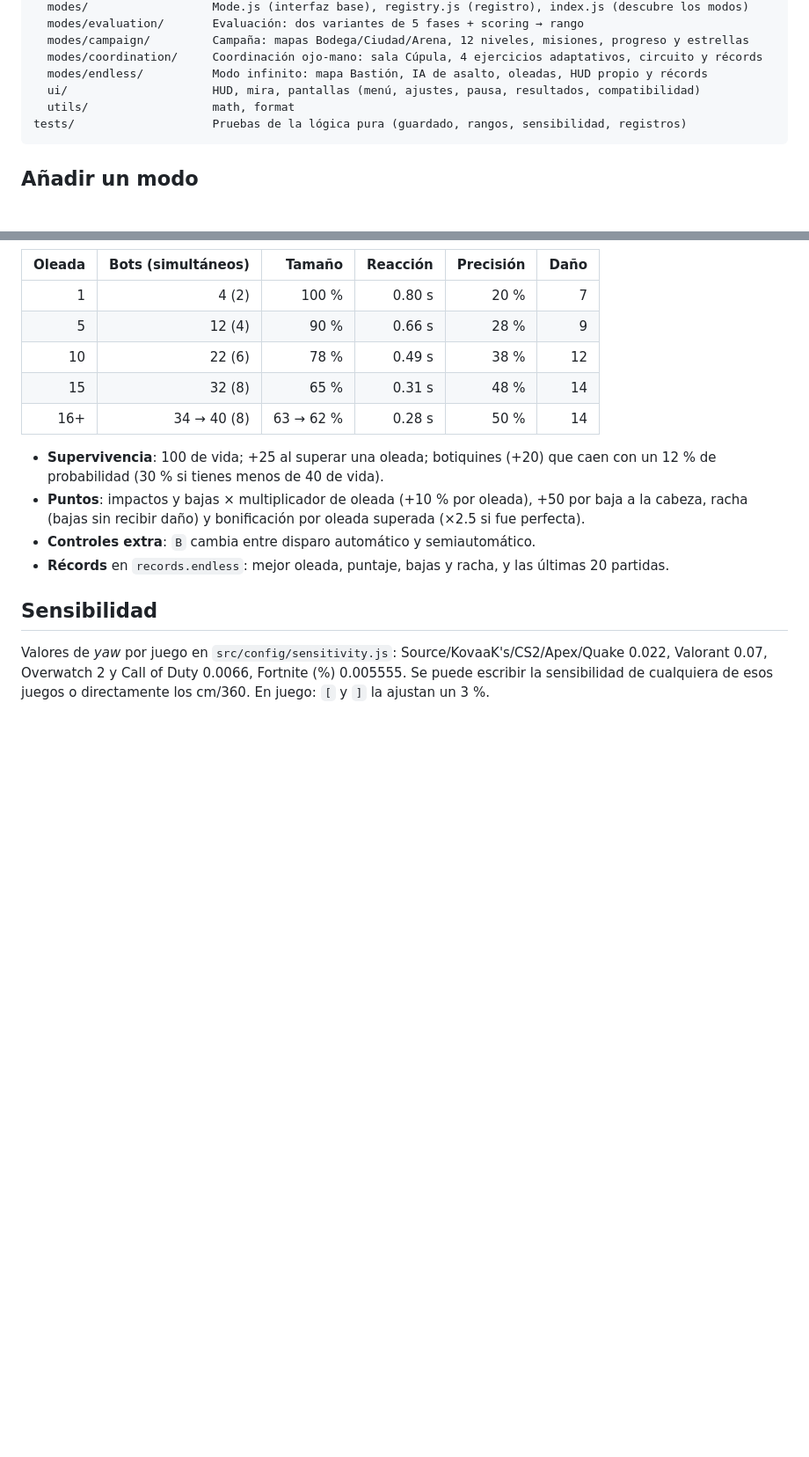
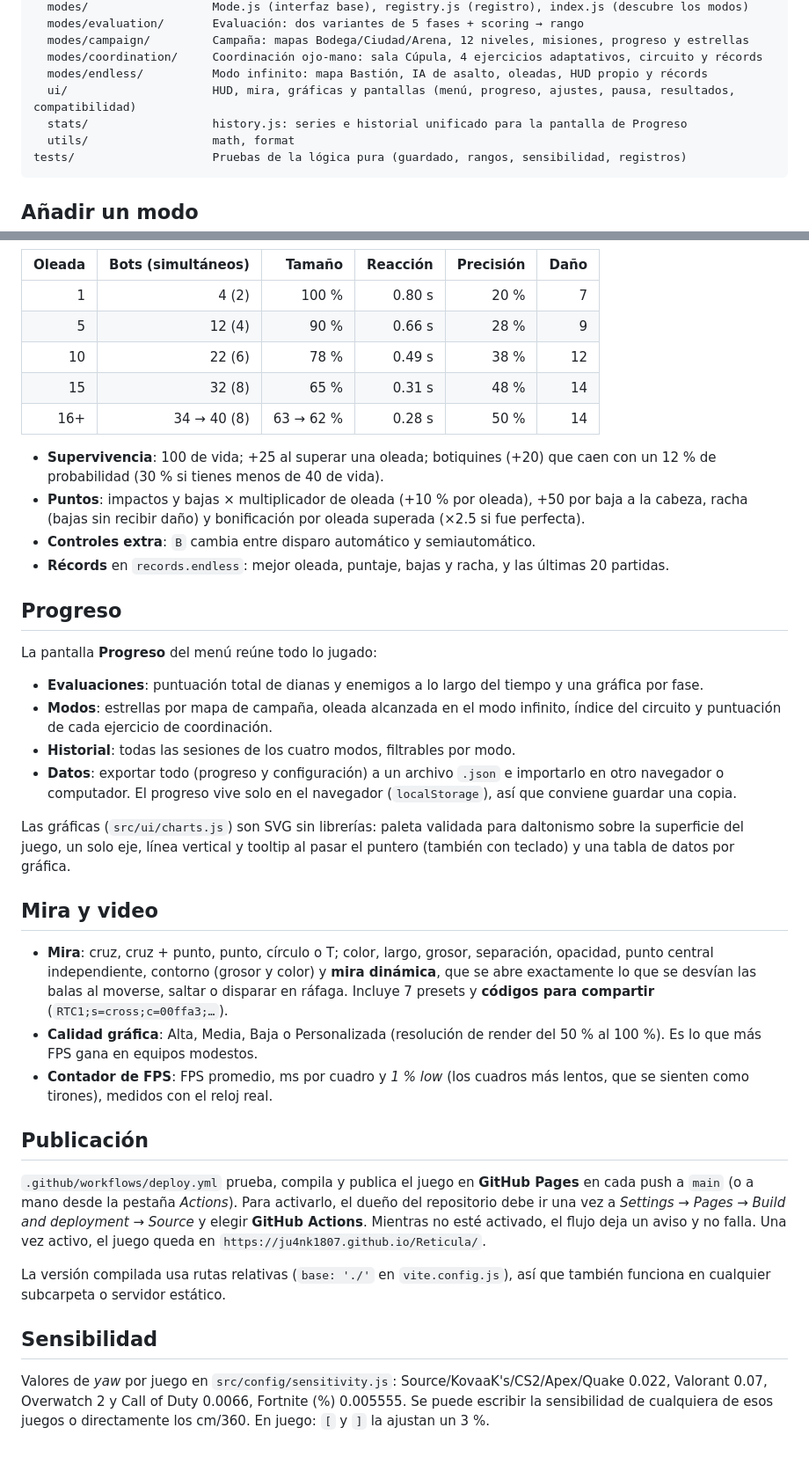
Before and after one commit to Ju4nK1807/Reticula, a Markdown page: README.md, 2 parts joined by grey strips. Shown at 88% size. Rendered like a GitHub page; blank space fills up the shorter version.

Commit message:
README: progreso, mira y video, publicación
- Pantalla de Progreso: pestañas, copia de seguridad y cómo son las
  gráficas.
- Mira avanzada (mira dinámica, presets, códigos), calidad gráfica y el
  nuevo contador de FPS.
- Publicación en GitHub Pages: el paso único que debe hacer el dueño del
  repositorio y la dirección donde quedará el juego.
- Fase 5 marcada como completada y estructura actualizada (stats/).

````diff
--- a/README.md
+++ b/README.md
@@ -38,7 +38,8 @@ src/
   modes/campaign/         Campaña: mapas Bodega/Ciudad/Arena, 12 niveles, misiones, progreso y estrellas
   modes/coordination/     Coordinación ojo-mano: sala Cúpula, 4 ejercicios adaptativos, circuito y récords
   modes/endless/          Modo infinito: mapa Bastión, IA de asalto, oleadas, HUD propio y récords
-  ui/                     HUD, mira, pantallas (menú, ajustes, pausa, resultados, compatibilidad)
+  ui/                     HUD, mira, gráficas y pantallas (menú, progreso, ajustes, pausa, resultados, compatibilidad)
+  stats/                  history.js: series e historial unificado para la pantalla de Progreso
   utils/                  math, format
 tests/                    Pruebas de la lógica pura (guardado, rangos, sensibilidad, registros)
 ```
@@ -183,6 +184,43 @@ Se desbloquea al hacer cualquier evaluación. Oleadas sin fin en el **Bastión**
 - **Controles extra**: `B` cambia entre disparo automático y semiautomático.
 - **Récords** en `records.endless`: mejor oleada, puntaje, bajas y racha, y las últimas 20 partidas.
 
+## Progreso
+
+La pantalla **Progreso** del menú reúne todo lo jugado:
+
+- **Evaluaciones**: puntuación total de dianas y enemigos a lo largo del tiempo y una gráfica por fase.
+- **Modos**: estrellas por mapa de campaña, oleada alcanzada en el modo infinito, índice del circuito y
+  puntuación de cada ejercicio de coordinación.
+- **Historial**: todas las sesiones de los cuatro modos, filtrables por modo.
+- **Datos**: exportar todo (progreso y configuración) a un archivo `.json` e importarlo en otro navegador
+  o computador. El progreso vive solo en el navegador (`localStorage`), así que conviene guardar una copia.
+
+Las gráficas (`src/ui/charts.js`) son SVG sin librerías: paleta validada para daltonismo sobre la
+superficie del juego, un solo eje, línea vertical y tooltip al pasar el puntero (también con teclado) y
+una tabla de datos por gráfica.
+
+## Mira y video
+
+- **Mira**: cruz, cruz + punto, punto, círculo o T; color, largo, grosor, separación, opacidad, punto
+  central independiente, contorno (grosor y color) y **mira dinámica**, que se abre exactamente lo que se
+  desvían las balas al moverse, saltar o disparar en ráfaga. Incluye 7 presets y **códigos para
+  compartir** (`RTC1;s=cross;c=00ffa3;…`).
+- **Calidad gráfica**: Alta, Media, Baja o Personalizada (resolución de render del 50 % al 100 %). Es lo
+  que más FPS gana en equipos modestos.
+- **Contador de FPS**: FPS promedio, ms por cuadro y *1 % low* (los cuadros más lentos, que se sienten
+  como tirones), medidos con el reloj real.
+
+## Publicación
+
+`.github/workflows/deploy.yml` prueba, compila y publica el juego en **GitHub Pages** en cada push a `main`
+(o a mano desde la pestaña *Actions*). Para activarlo, el dueño del repositorio debe ir una vez a
+*Settings → Pages → Build and deployment → Source* y elegir **GitHub Actions**. Mientras no esté activado,
+el flujo deja un aviso y no falla. Una vez activo, el juego queda en
+`https://ju4nk1807.github.io/Reticula/`.
+
+La versión compilada usa rutas relativas (`base: './'` en `vite.config.js`), así que también funciona en
+cualquier subcarpeta o servidor estático.
+
 ## Sensibilidad
 
 Valores de *yaw* por juego en `src/config/sensitivity.js`: Source/KovaaK's/CS2/Apex/Quake 0.022,
````
Also changed, not shown: other parts of README.md (+1 -1 lines).
